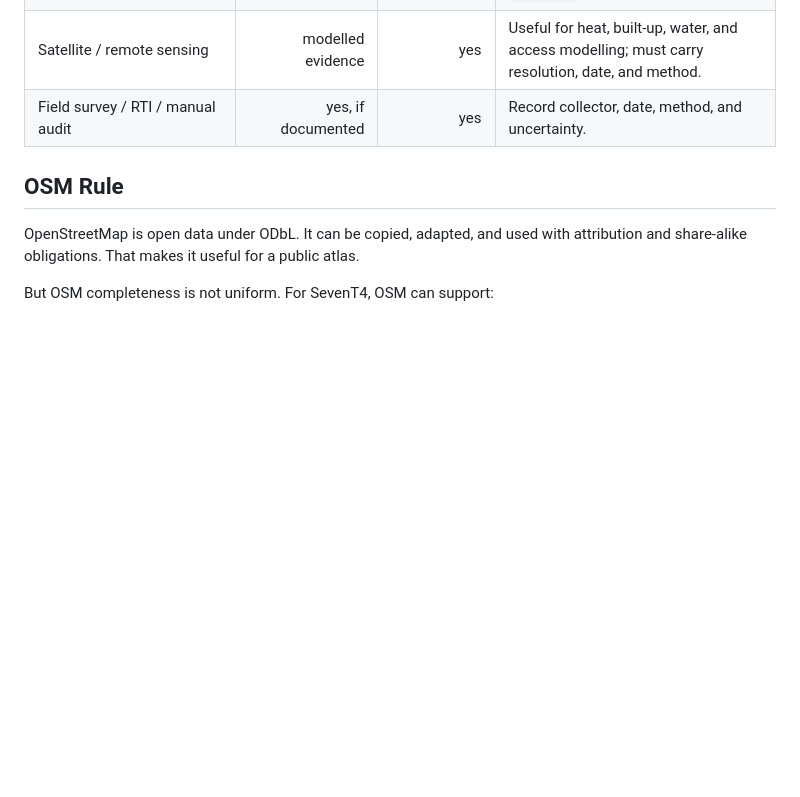
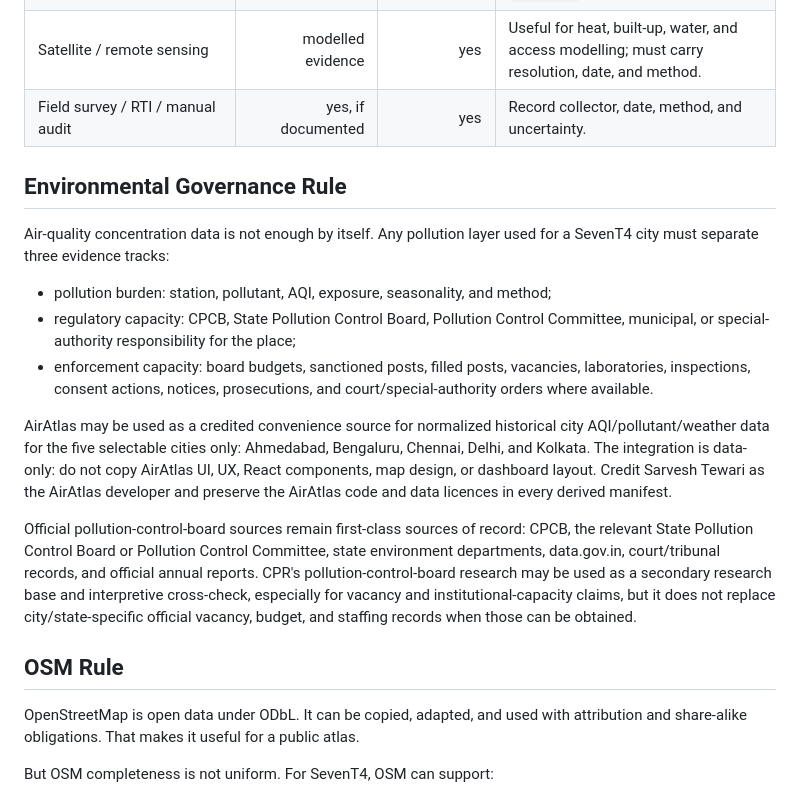
Before and after one commit to CommonerLLP/sevent4, a Markdown page: docsx/source-policy-and-readiness.md, the part around the change. Rendered like a GitHub page; blank space fills up the shorter version.

```diff
--- a/docsx/source-policy-and-readiness.md
+++ b/docsx/source-policy-and-readiness.md
@@ -20,6 +20,33 @@ This note separates three things that were previously collapsed into one
 | Google Maps / Google Places / Google Geocoding | no, for stored analytical layers | limited manual verification | Do not scrape, bulk download, cache, or derive SevenT4 datasets from Google Maps content. Store durable `place_id` only where permitted. |
 | Satellite / remote sensing | modelled evidence | yes | Useful for heat, built-up, water, and access modelling; must carry resolution, date, and method. |
 | Field survey / RTI / manual audit | yes, if documented | yes | Record collector, date, method, and uncertainty. |
+
+## Environmental Governance Rule
+
+Air-quality concentration data is not enough by itself. Any pollution layer used
+for a SevenT4 city must separate three evidence tracks:
+
+- pollution burden: station, pollutant, AQI, exposure, seasonality, and method;
+- regulatory capacity: CPCB, State Pollution Control Board, Pollution Control
+  Committee, municipal, or special-authority responsibility for the place;
+- enforcement capacity: board budgets, sanctioned posts, filled posts,
+  vacancies, laboratories, inspections, consent actions, notices, prosecutions,
+  and court/special-authority orders where available.
+
+AirAtlas may be used as a credited convenience source for normalized historical
+city AQI/pollutant/weather data for the five selectable cities only:
+Ahmedabad, Bengaluru, Chennai, Delhi, and Kolkata. The integration is data-only:
+do not copy AirAtlas UI, UX, React components, map design, or dashboard layout.
+Credit Sarvesh Tewari as the AirAtlas developer and preserve the AirAtlas code
+and data licences in every derived manifest.
+
+Official pollution-control-board sources remain first-class sources of record:
+CPCB, the relevant State Pollution Control Board or Pollution Control Committee,
+state environment departments, data.gov.in, court/tribunal records, and official
+annual reports. CPR's pollution-control-board research may be used as a
+secondary research base and interpretive cross-check, especially for vacancy and
+institutional-capacity claims, but it does not replace city/state-specific
+official vacancy, budget, and staffing records when those can be obtained.
 
 ## OSM Rule
 
```
Also changed, not shown: docsx/construction-worker-bocw-feature-scope.md (added, +347 -0 lines), docsx/ready-city-geo-layer-queue.md (+29 -0 lines).
